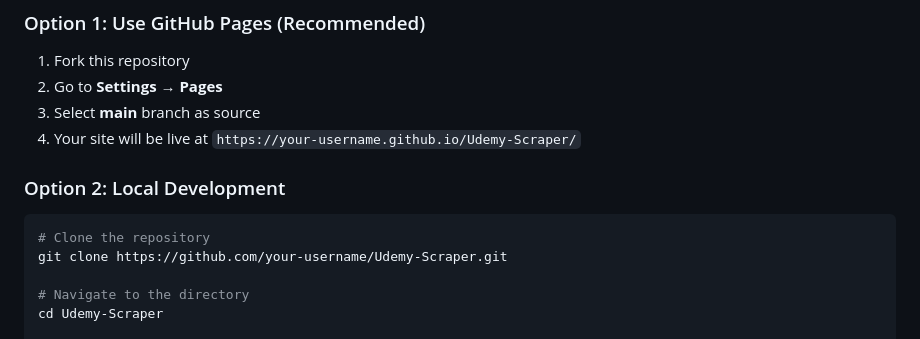
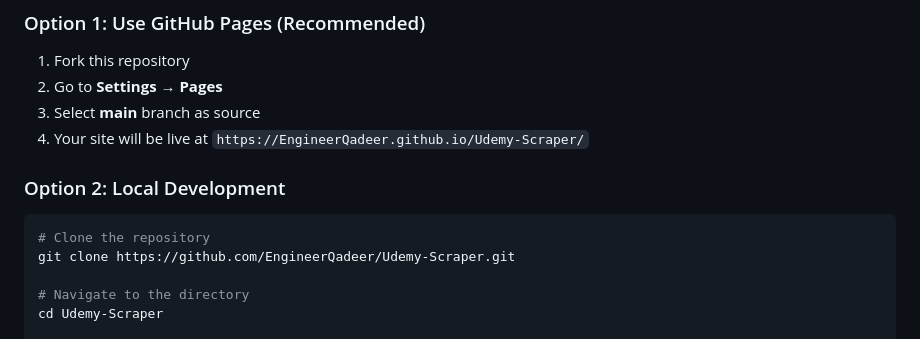
Before and after one commit to EngineerQadeer/Udemy-Scraper, a Markdown page: README.md, the part around one of its changes. Rendered like a GitHub page.

Commit message:
Created By Engineer Qadeer

````diff
--- a/README.md
+++ b/README.md
@@ -39,13 +39,13 @@ ZapLogic is an intelligent web scraper designed to automatically collect **100%
 1. Fork this repository
 2. Go to **Settings** → **Pages**
 3. Select **main** branch as source
-4. Your site will be live at `https://your-username.github.io/Udemy-Scraper/`
+4. Your site will be live at `https://EngineerQadeer.github.io/Udemy-Scraper/`
 
 ### Option 2: Local Development
 
 ```bash
 # Clone the repository
-git clone https://github.com/your-username/Udemy-Scraper.git
+git clone https://github.com/EngineerQadeer/Udemy-Scraper.git
 
 # Navigate to the directory
 cd Udemy-Scraper
````
Also changed, not shown: other parts of README.md (+1 -1 lines).
